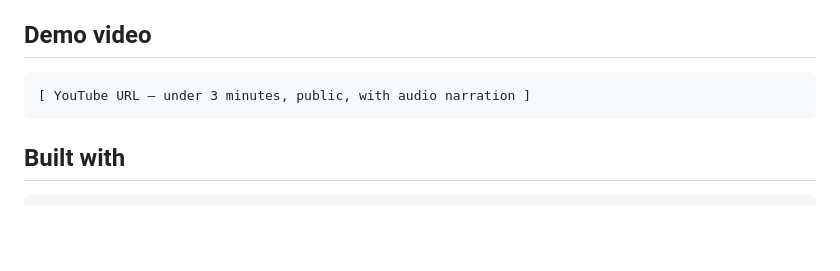
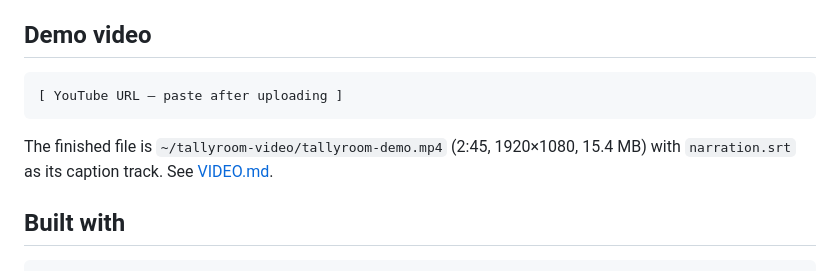
Before and after one commit to pineapplesour/tallyroom, a Markdown page: docs/SUBMISSION.md, the part around the change. Rendered like a GitHub page; blank space fills up the shorter version.

````diff
--- a/docs/SUBMISSION.md
+++ b/docs/SUBMISSION.md
@@ -39,8 +39,11 @@ MIT licence, detectable in the repository's About panel.
 ## Demo video
 
 ```
-[ YouTube URL — under 3 minutes, public, with audio narration ]
+[ YouTube URL — paste after uploading ]
 ```
+
+The finished file is `~/tallyroom-video/tallyroom-demo.mp4` (2:45, 1920×1080,
+15.4 MB) with `narration.srt` as its caption track. See [VIDEO.md](VIDEO.md).
 
 ## Built with
 
````
Also changed, not shown: docs/VIDEO.md (+60 -127 lines).
